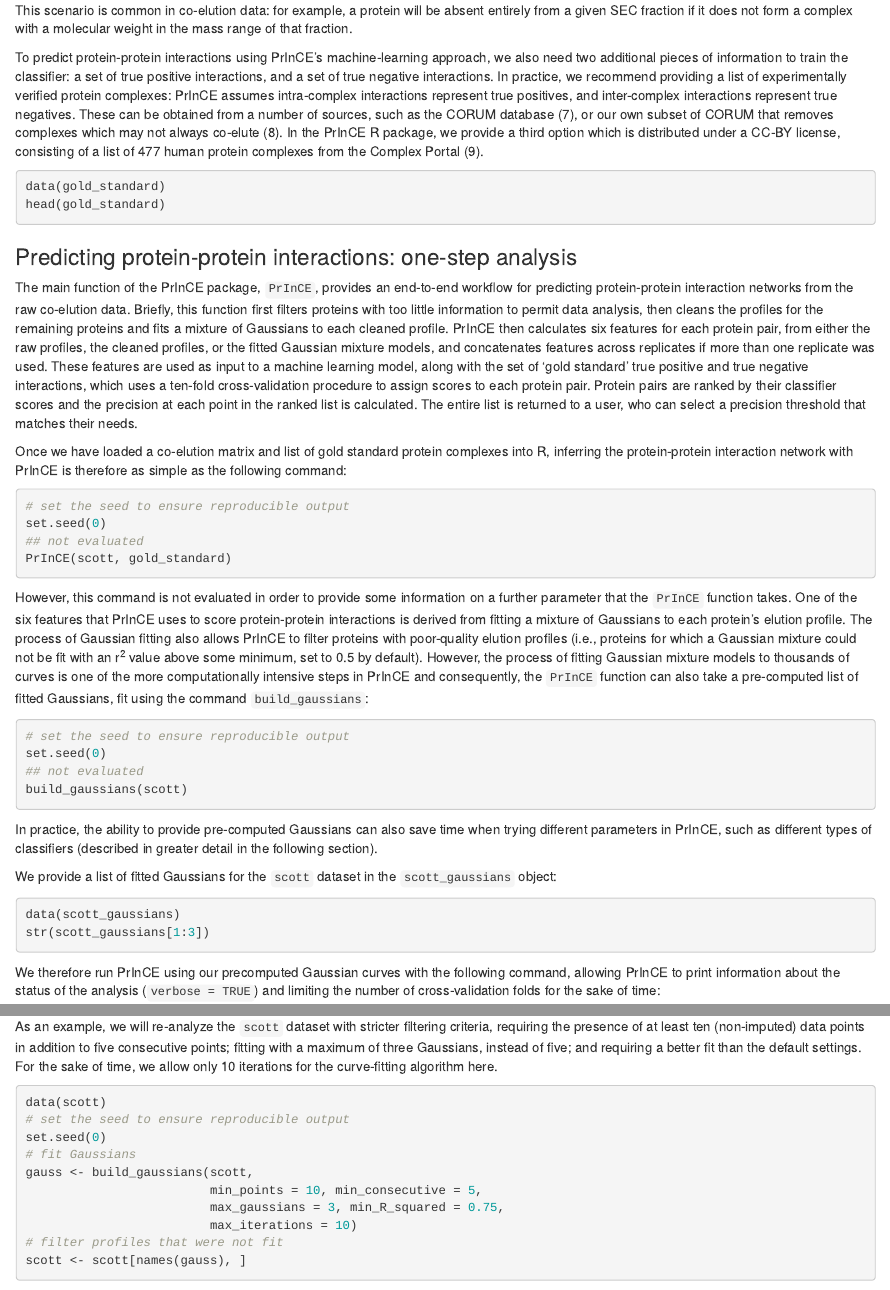
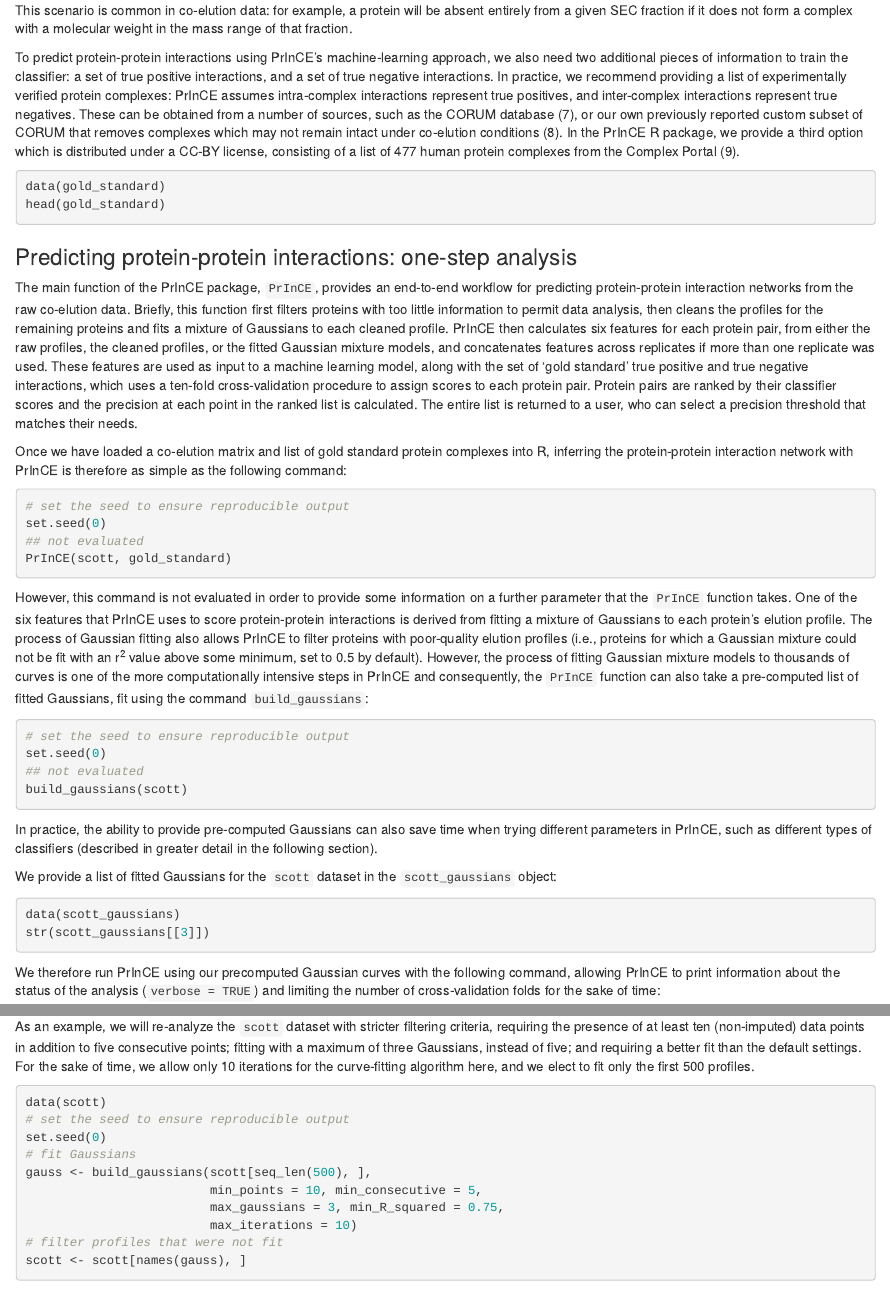
Before and after one commit to fosterlab/PrInCE, an R Markdown document (vignettes/intro-to-prince.Rmd): the page in a window 1100 px wide, from 1440 px down, and a second part further down, joined at a grey line. Rendered offline with R 4.5, knitr and Pandoc, with nearby package versions; the code chunks are not run, so their results and figures are left out; drawn as R Markdown's standard HTML page in place of the format the file asks for.

Commit message:
cut vignette compile time; v0.99.11

````diff
--- a/vignettes/intro-to-prince.Rmd
+++ b/vignettes/intro-to-prince.Rmd
@@ -149,8 +149,9 @@ In practice, we recommend providing a list of experimentally verified protein
 complexes: PrInCE assumes intra-complex interactions represent true positives,
 and inter-complex interactions represent true negatives.
 These can be obtained from a number of sources, such as the CORUM database
-[@giurgiu2018], or our own subset of CORUM that removes complexes which may
-not always co-elute [@stacey2018].
+[@giurgiu2018], or our own previously reported custom subset of CORUM that
+removes complexes which may not remain intact under co-elution conditions
+[@stacey2018].
 In the PrInCE R package, we provide a third option which is distributed under
 a CC-BY license, consisting of a list of 477 human protein complexes
 from the Complex Portal [@meldal2018].
@@ -220,7 +221,7 @@ We provide a list of fitted Gaussians for the `scott` dataset in the
 
 ```{r}
 data(scott_gaussians)
-str(scott_gaussians[1:3])
+str(scott_gaussians[[3]])
 ```
 
 We therefore run PrInCE using our precomputed Gaussian curves with the
@@ -344,14 +345,14 @@ in addition to five consecutive points; fitting with a maximum of three
 Gaussians, instead of five; and requiring a better fit than the default
 settings.
 For the sake of time, we allow only 10 iterations for the curve-fitting
-algorithm here.
+algorithm here, and we elect to fit only the first 500 profiles.
 
 ```{r}
 data(scott)
 # set the seed to ensure reproducible output
 set.seed(0)
 # fit Gaussians
-gauss <- build_gaussians(scott,
+gauss <- build_gaussians(scott[seq_len(500), ],
                          min_points = 10, min_consecutive = 5,
                          max_gaussians = 3, min_R_squared = 0.75,
                          max_iterations = 10)
````
Also changed, not shown: vignettes/intro-to-prince.Rmd (5 more changed lines), 1 other file.
